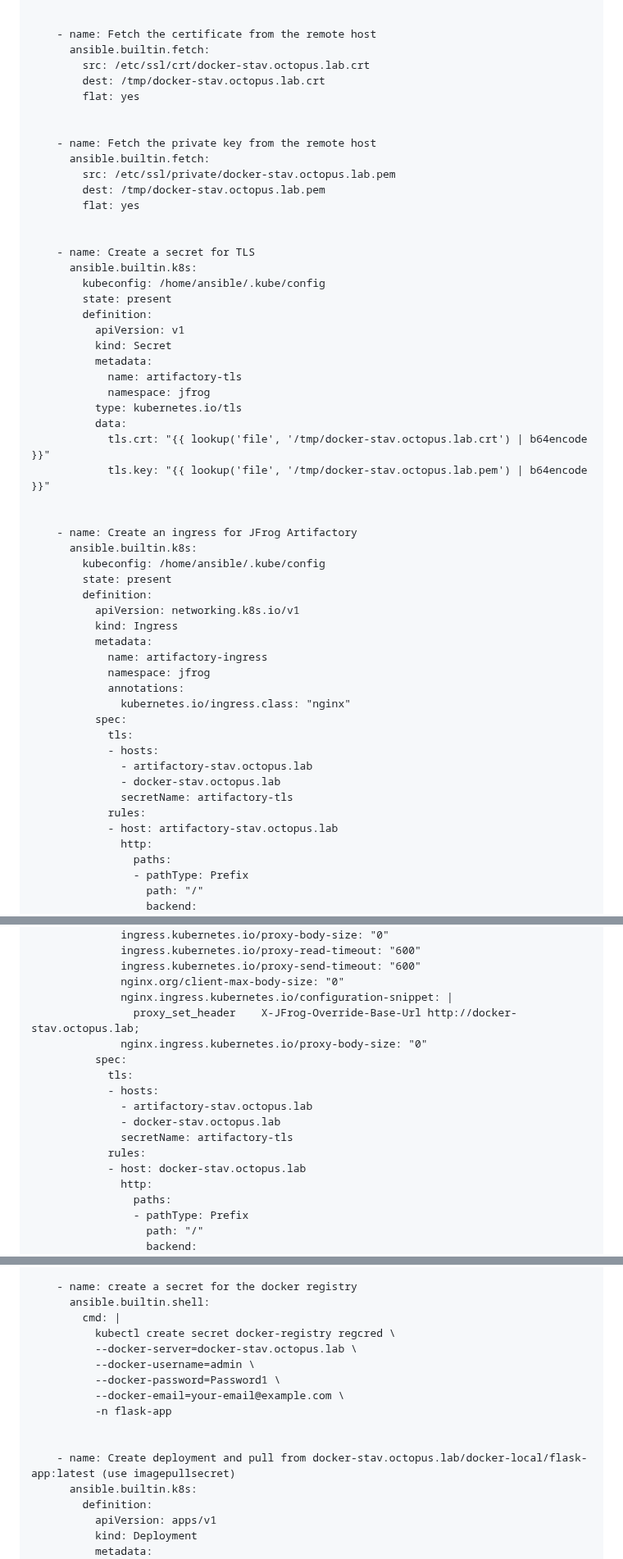
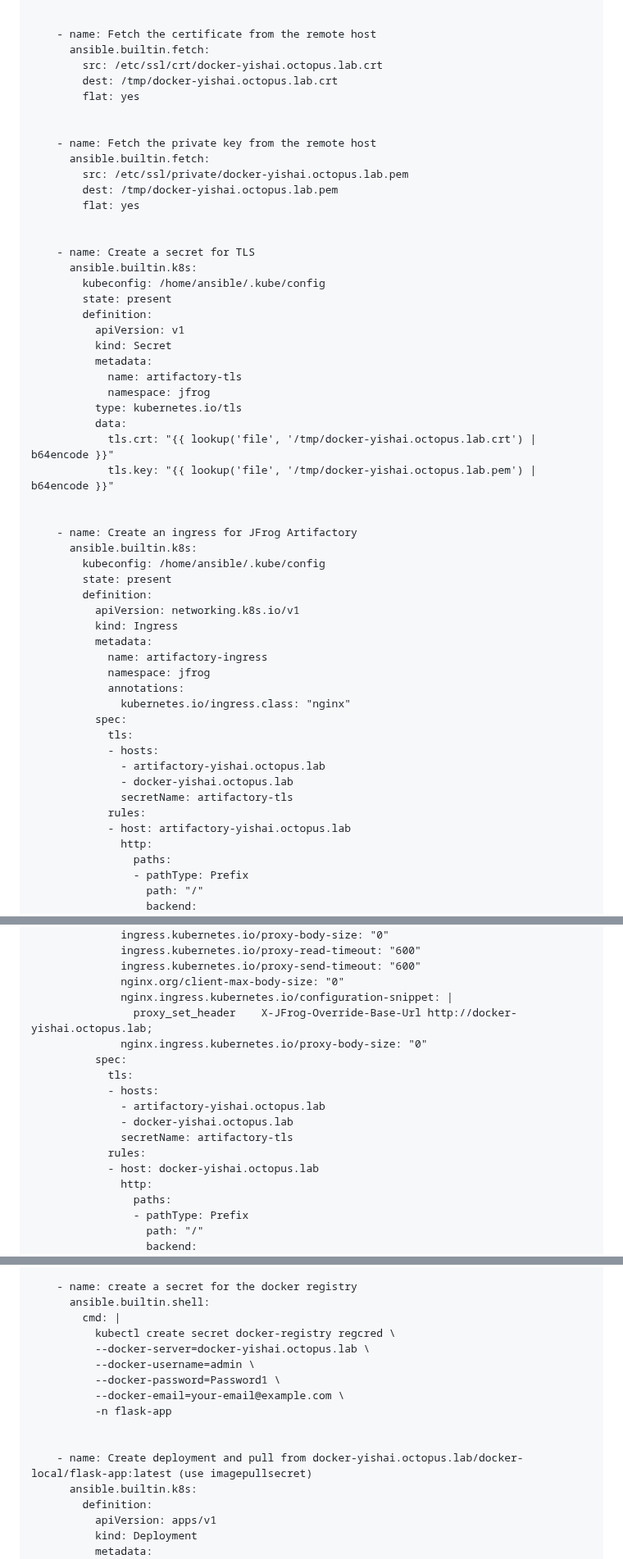
Before and after one commit to yishaigalili/BootCamp-Octopus, a Markdown page: 05 - Creating Deployments via Ansible/README.md, 3 parts joined by grey strips. Shown at 82% size. GitHub-like rendering.

```diff
--- a/05 - Creating Deployments via Ansible/README.md
+++ b/05 - Creating Deployments via Ansible/README.md
@@ -416,15 +416,15 @@ Creating a jfrog Artifactory:
 
     - name: Fetch the certificate from the remote host
       ansible.builtin.fetch:
-        src: /etc/ssl/crt/docker-stav.octopus.lab.crt
-        dest: /tmp/docker-stav.octopus.lab.crt
+        src: /etc/ssl/crt/docker-yishai.octopus.lab.crt
+        dest: /tmp/docker-yishai.octopus.lab.crt
         flat: yes
 
 
     - name: Fetch the private key from the remote host
       ansible.builtin.fetch:
-        src: /etc/ssl/private/docker-stav.octopus.lab.pem
-        dest: /tmp/docker-stav.octopus.lab.pem
+        src: /etc/ssl/private/docker-yishai.octopus.lab.pem
+        dest: /tmp/docker-yishai.octopus.lab.pem
         flat: yes
 
 
@@ -440,8 +440,8 @@ Creating a jfrog Artifactory:
             namespace: jfrog
           type: kubernetes.io/tls
           data:
-            tls.crt: "{{ lookup('file', '/tmp/docker-stav.octopus.lab.crt') | b64encode }}"
-            tls.key: "{{ lookup('file', '/tmp/docker-stav.octopus.lab.pem') | b64encode }}"
+            tls.crt: "{{ lookup('file', '/tmp/docker-yishai.octopus.lab.crt') | b64encode }}"
+            tls.key: "{{ lookup('file', '/tmp/docker-yishai.octopus.lab.pem') | b64encode }}"
 
 
     - name: Create an ingress for JFrog Artifactory
@@ -459,11 +459,11 @@ Creating a jfrog Artifactory:
           spec:
             tls:
             - hosts:
-              - artifactory-stav.octopus.lab
-              - docker-stav.octopus.lab
+              - artifactory-yishai.octopus.lab
+              - docker-yishai.octopus.lab
               secretName: artifactory-tls
             rules:
-            - host: artifactory-stav.octopus.lab
+            - host: artifactory-yishai.octopus.lab
               http:
                 paths:
                 - pathType: Prefix
@@ -493,16 +493,16 @@ Creating a jfrog Artifactory:
               ingress.kubernetes.io/proxy-send-timeout: "600"
               nginx.org/client-max-body-size: "0"
               nginx.ingress.kubernetes.io/configuration-snippet: |
-                proxy_set_header    X-JFrog-Override-Base-Url http://docker-stav.octopus.lab;
+                proxy_set_header    X-JFrog-Override-Base-Url http://docker-yishai.octopus.lab;
               nginx.ingress.kubernetes.io/proxy-body-size: "0"
           spec:
             tls:
             - hosts:
-              - artifactory-stav.octopus.lab
-              - docker-stav.octopus.lab
+              - artifactory-yishai.octopus.lab
+              - docker-yishai.octopus.lab
               secretName: artifactory-tls
             rules:
-            - host: docker-stav.octopus.lab
+            - host: docker-yishai.octopus.lab
               http:
                 paths:
                 - pathType: Prefix
@@ -656,14 +656,14 @@ and your license, and then create a docker repository named - docker-local.
       ansible.builtin.shell:
         cmd: |
           kubectl create secret docker-registry regcred \
-          --docker-server=docker-stav.octopus.lab \
+          --docker-server=docker-yishai.octopus.lab \
           --docker-username=admin \
           --docker-password=Password1 \
           --docker-email=your-email@example.com \
           -n flask-app
 
 
-    - name: Create deployment and pull from docker-stav.octopus.lab/docker-local/flask-app:latest (use imagepullsecret)
+    - name: Create deployment and pull from docker-yishai.octopus.lab/docker-local/flask-app:latest (use imagepullsecret)
       ansible.builtin.k8s:
         definition:
           apiVersion: apps/v1
```
Also changed, not shown: other parts of 05 - Creating Deployments via Ansible/README.md (+27 -27 lines).
